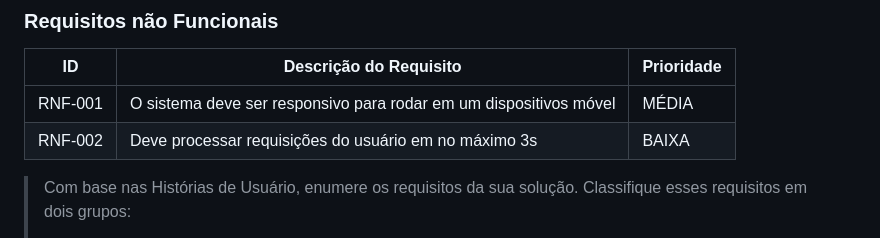
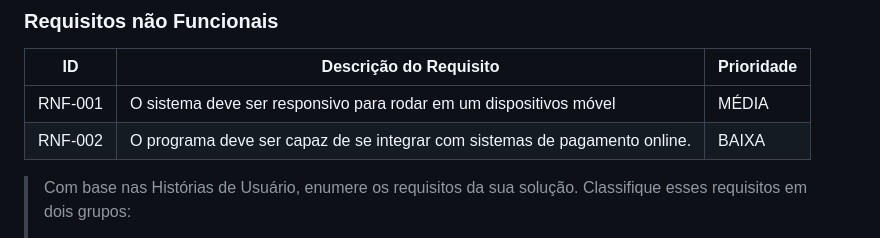
Before and after one commit to ICEI-PUC-Minas-PBE-ADS-SI/pbe-si-ads-2023-2-tiaw-t1-grupo-loja-de-celulares, a Markdown page: docs/relatorio/Relatorio Tecnico - TEMPLATE.md, the part around the change. Drawn GitHub-style.

```diff
--- a/docs/relatorio/Relatorio Tecnico - TEMPLATE.md
+++ b/docs/relatorio/Relatorio Tecnico - TEMPLATE.md
@@ -153,7 +153,7 @@ As tabelas que se seguem apresentam os requisitos funcionais e não funcionais q
 |ID     | Descrição do Requisito  |Prioridade |
 |-------|-------------------------|----|
 |RNF-001| O sistema deve ser responsivo para rodar em um dispositivos móvel | MÉDIA |
-|RNF-002| Deve processar requisições do usuário em no máximo 3s |  BAIXA |
+|RNF-002| O programa deve ser capaz de se integrar com sistemas de pagamento online. |  BAIXA |
 
 > Com base nas Histórias de Usuário, enumere os requisitos da sua
 > solução. Classifique esses requisitos em dois grupos:
```
